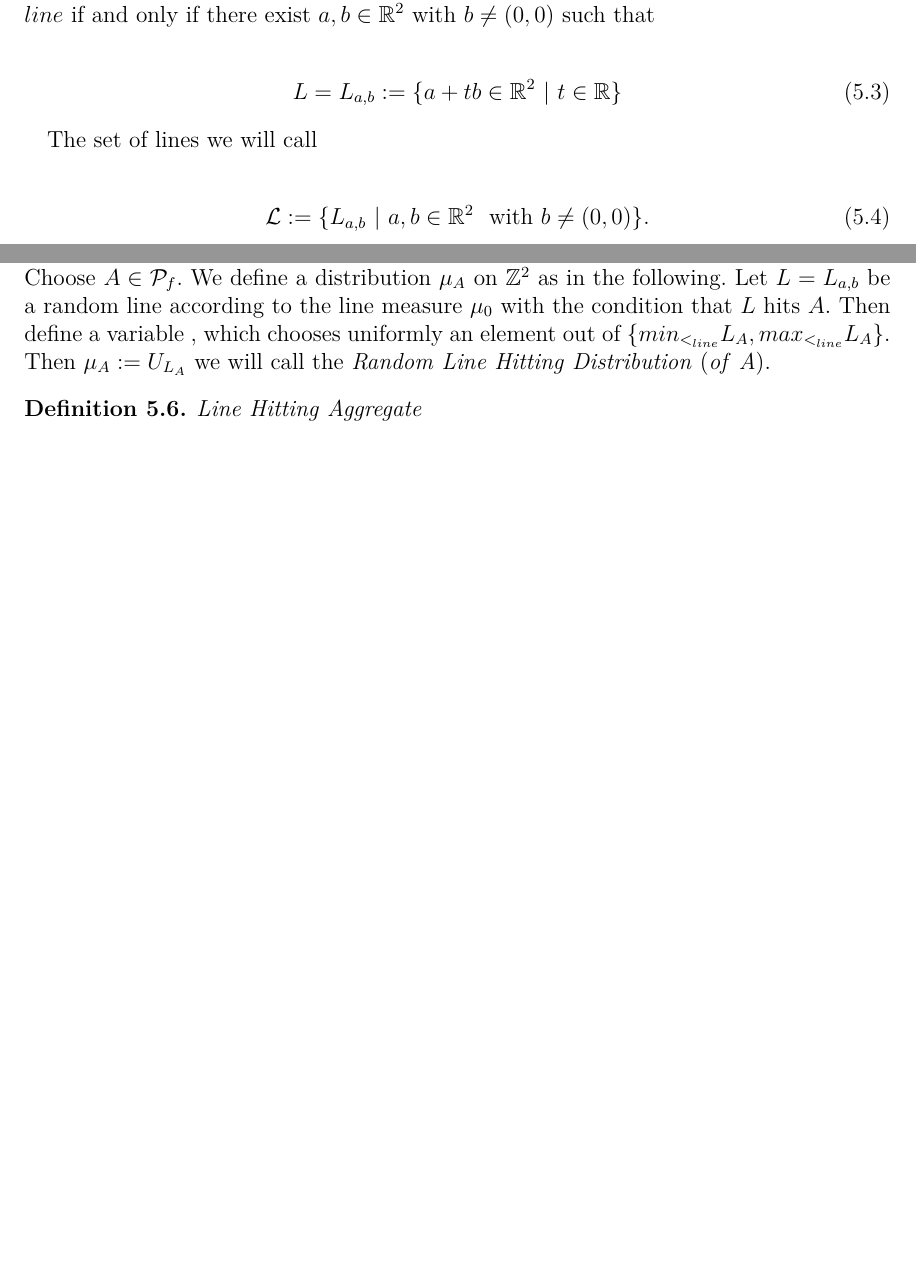
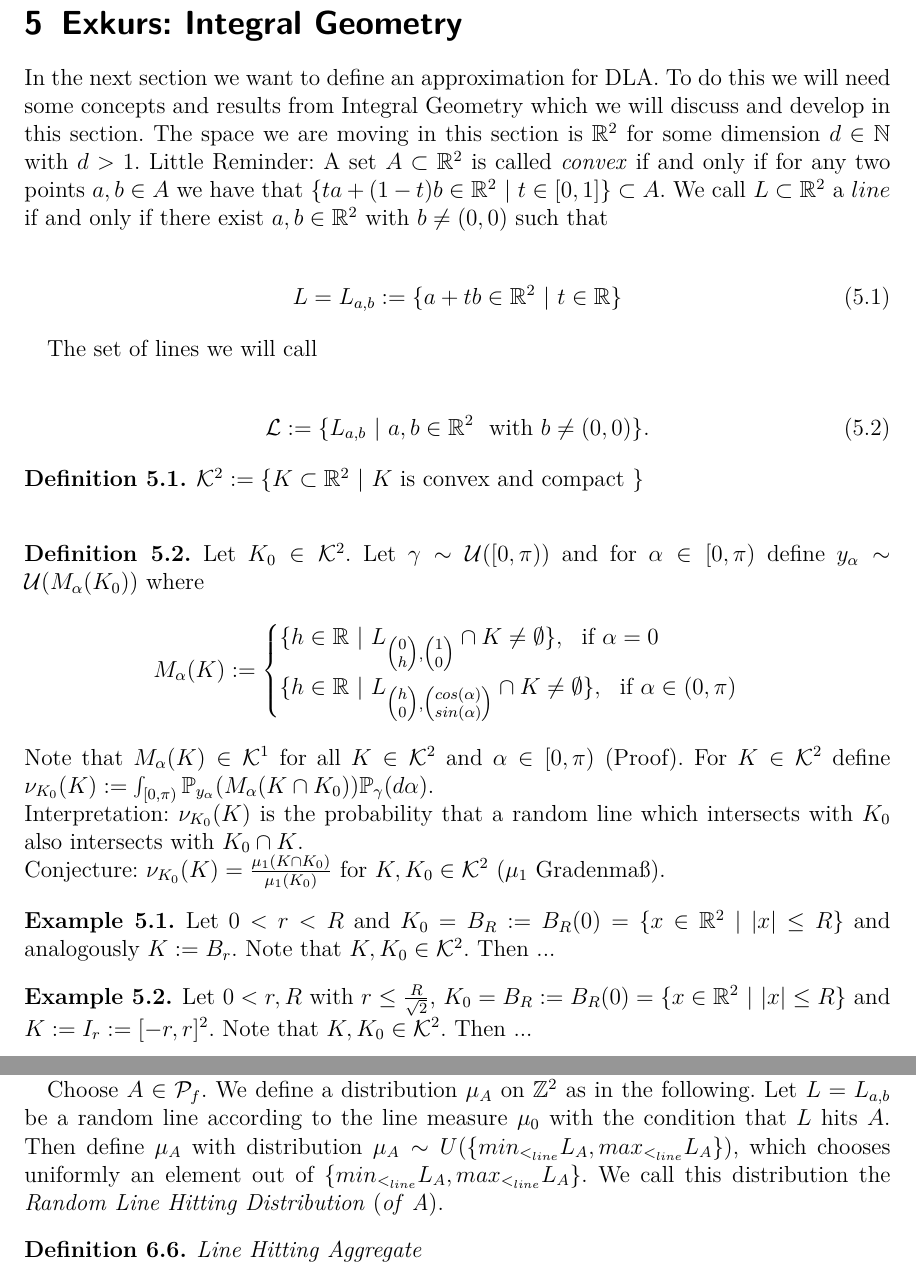
Before and after one commit to donnyhai/dla, a LaTeX document (latex/masterarbeit.tex): two parts of pages 8 and 10 of 13 before the commit and two parts of pages 8 and 11 of 14 after it, joined at a grey line, cut at the place of the change, the shorter picture padded with empty space. Compiled offline with pdfLaTeX.

Commit message:
define simple random line distribution

```diff
--- a/latex/masterarbeit.tex
+++ b/latex/masterarbeit.tex
@@ -32,7 +32,7 @@
 \numberwithin{equation}{section}%
 
 \theoremstyle{definition}
-\newtheorem{exmp}{Example}[section]
+\newtheorem{example}{Example}[section]
 \newtheorem{theorem}{Theorem}[section]
 \newtheorem{corollary}{Corollary}[theorem]
 \newtheorem{lemma}[theorem]{Lemma}
@@ -218,9 +218,49 @@ External DLA is a model of Incremental Aggregate as defined above using a very n
 	contenu...
 \end{rem}
 
+\newpage
+\section{Exkurs: Integral Geometry}
+In the next section we want to define an approximation for DLA. To do this we will need some concepts and results from Integral Geometry which we will discuss and develop in this section. The space we are moving in this section is $\mathbb{R}^2$ for some dimension $d\in \mathbb{N}$ with $d>1$. Little Reminder: A set $A\subset \mathbb{R}^2$ is called $\mathit{convex}$ if and only if for any two points $a,b\in A$ we have that $\{ta + (1-t)b \in \mathbb{R}^2\ |\ t\in [0,1]\}\subset A$. We call $L\subset \mathbb{R}^2$ a $line$ if and only if there exist $a,b\in \mathbb{R}^2$ with $b\neq (0,0)$ such that
+
+\begin{align}
+L=L_{a,b}:=\{a+tb\in \mathbb{R}^2\ |\ t\in \mathbb{R}\}
+\end{align}
+
+The set of lines we will call
+
+\begin{align}
+\mathcal{L} := \{L_{a,b}\ |\ a,b\in \mathbb{R}^2\ \text{ with }b\neq(0,0)\}.
+\end{align}
+
+
+\begin{definition}
+	$\mathcal{K}^2 := \{K\subset \mathbb{R}^2\ |\ K\text{ is convex and compact }\}$\\
+\end{definition}
+\begin{definition}
+	Let $K_0 \in \mathcal{K}^2$. Let $\gamma \sim \mathcal{U}([0,\pi))$ and for $\alpha \in [0,\pi)$ define $y_\alpha \sim \mathcal{U}(M_\alpha(K_0))$ where
+	\begin{align*}
+		M_\alpha(K):= \begin{cases}
+		\{h\in \mathbb{R}\ |\ L_{\tbinom{0}{h}, \tbinom{1}{0}} \cap K \neq \emptyset\},\ \text{ if } \alpha = 0\\
+		\{h\in \mathbb{R}\ |\ L_{\tbinom{h}{0}, \tbinom{cos(\alpha)}{sin(\alpha)}} \cap K \neq \emptyset\},\ \text{ if } \alpha\in (0,\pi)
+		\end{cases}
+	\end{align*}
+	Note that $	M_\alpha(K) \in\mathcal{K}^1$ for all $K\in \mathcal{K}^2$ and $\alpha\in [0,\pi)$ (Proof). For $K\in \mathcal{K}^2$ define $\nu_{K_0}(K) := \int_{[0,\pi)} \mathbb{P}_{y_\alpha}(M_\alpha(K\cap K_0)) \mathbb{P}_\gamma(d\alpha)$.\\
+	Interpretation: $\nu_{K_0}(K)$ is the probability that a random line which intersects with $K_0$ also intersects with $K_0 \cap K$. \\
+	Conjecture: $\nu_{K_0}(K) = \frac{\mu_1(K\cap K_0)}{\mu_1(K_0)}$ for $K,K_0\in \mathcal{K}^2$ ($\mu_1$  Gradenmaß).
+\end{definition}
+
+\begin{example}
+	Let $0<r<R$ and $K_0 = B_R := B_R(0) = \{x\in \mathbb{R}^2\ |\ |x| \leq R\}$ and analogously $K:=B_r$. Note that $K,K_0\in \mathcal{K}^2$. Then ...
+\end{example}
+
+\begin{example}
+	Let $0<r,R$ with $r\leq \frac{R}{\sqrt{2}}$, $K_0 = B_R := B_R(0) = \{x\in \mathbb{R}^2\ |\ |x| \leq R\}$ and $K:=I_r := [-r,r]^2$. Note that $K,K_0\in \mathcal{K}^2$. Then ...
+\end{example}
+
+
+
 
 \newpage
-
 
 \section{Line Hitting Aggregate}
 
@@ -237,16 +277,5 @@ In the following we will look at a process which is the approach of a simple app
 	\end{align}
-	is bijective and intuitively identifies points in $\mathbb{Z}^2$ with squares in $\mathbb{R}^2$, which is $p$ is the center of square $sq(p)$ for all $p\in \mathbb{Z}^2$. In the following when using a point $p\in \mathbb{Z}^2$ it will reference the point in $\mathbb{Z}^2$ or the corresponding square in $\mathbb{R}^2$ respecting the context. This bijection also naturally defines a graph structure on $\mathbb{R}^2_{sq}$, which is two squares $s_1, s_2\in \mathbb{R}^2_{sq}$ form an edge if and only if $sq^{-1}(s_1)$ and $sq^{-1}(s_2)$ form an edge in $\mathbb{Z}^2$. We call $L\subset \mathbb{R}^2$ a $line$ if and only if there exist $a,b\in \mathbb{R}^2$ with $b\neq (0,0)$ such that
-
-	\begin{align}
-		L=L_{a,b}:=\{a+tb\in \mathbb{R}^2\ |\ t\in \mathbb{R}\}
-	\end{align}
-
-	The set of lines we will call
-
-	\begin{align}
-		\mathcal{L} := \{L_{a,b}\ |\ a,b\in \mathbb{R}^2\ \text{ with }b\neq(0,0)\}.
-	\end{align}
-
+	is bijective and intuitively identifies points in $\mathbb{Z}^2$ with squares in $\mathbb{R}^2$, which is $p$ is the center of square $sq(p)$ for all $p\in \mathbb{Z}^2$. In the following when using a point $p\in \mathbb{Z}^2$ it will reference the point in $\mathbb{Z}^2$ or the corresponding square in $\mathbb{R}^2$ respecting the context. This bijection also naturally defines a graph structure on $\mathbb{R}^2_{sq}$, which is two squares $s_1, s_2\in \mathbb{R}^2_{sq}$ form an edge if and only if $sq^{-1}(s_1)$ and $sq^{-1}(s_2)$ form an edge in $\mathbb{Z}^2$.
 	\noindent For the following context we say a line $L$ $hits$ a point $p\in \mathbb{Z}^2$ if and only if $L\ \cap\ sq(p) \neq \emptyset$.
 
 \end{definition}
@@ -315,12 +344,12 @@ For a line $L=L_{a,b}\in \mathcal{L}$ and $A\in \mathcal{P}_f$ with $L_A\neq \em
 
 
 \begin{definition} $\mathit{Random\ Line\ Hitting\ Distribution}$\\
-	Choose $A\in \mathcal{P}_f$. We define a distribution $\mu_A$ on $\mathbb{Z}^2$ as in the following.
-	Let $L=L_{a,b}$ be a random line according to the line measure $\mu_0$ with the condition that $L$ hits $A$. Then define a variable , which chooses uniformly an element out of $\{min_{<_{line}}L_A, max_{<_{line}}L_A\}$. Then $\mu_A := U_{L_A}$ we will call the $\mathit{Random\ Line\ Hitting\ Distribution\ (of\ A)}$.
+	\indent Choose $A\in \mathcal{P}_f$. We define a distribution $\mu_A$ on $\mathbb{Z}^2$ as in the following.
+	Let $L=L_{a,b}$ be a random line according to the line measure $\mu_0$ with the condition that $L$ hits $A$. Then define $\mu_A$ with distribution $\mu_A \sim U(\{min_{<_{line}}L_A, max_{<_{line}}L_A\})$, which chooses uniformly an element out of $\{min_{<_{line}}L_A, max_{<_{line}}L_A\}$. We call this distribution the $\mathit{Random\ Line\ Hitting\ Distribution\ (of\ A)}$.
 \end{definition}
 
 \begin{definition} $\mathit{Line\ Hitting\ Aggregate}$\\
-	Incremental Aggregate with the Random Line Hitting Distribution as its distribution we will call here $\mathit{Line\ Hitting\ Aggregate}$, short $\mathit{LHA}$.
+	\indent Incremental Aggregate with the Random Line Hitting Distribution as its distribution we will call here $\mathit{Line\ Hitting\ Aggregate}$, short $\mathit{LHA}$.
 \end{definition}
 
 
```
Also changed, not shown: latex/masterarbeit.pdf, latex/masterarbeit.tex (6 more changed lines), 4 other files.
